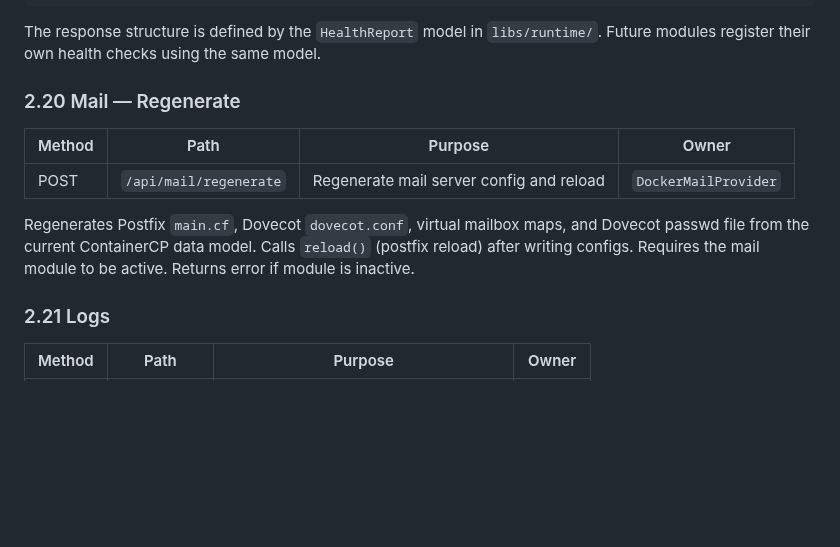
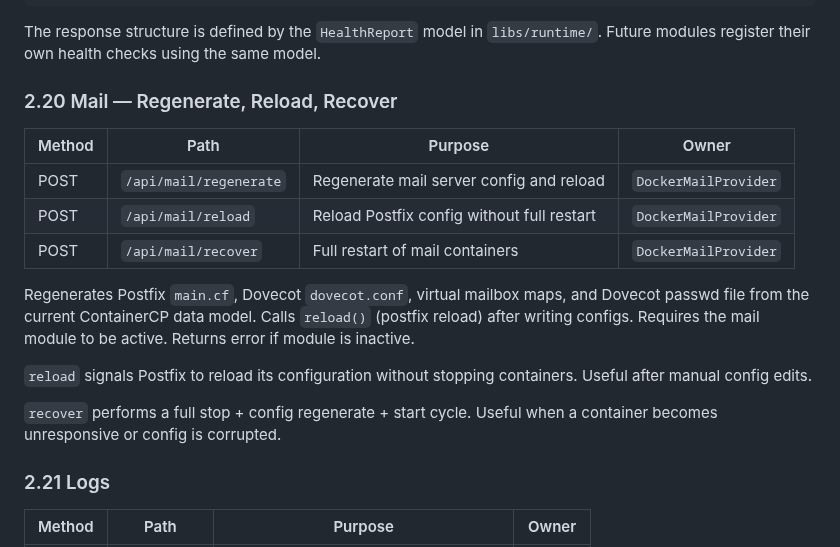
Before and after one commit to powern/containercp, a Markdown page: docs/api/API_REFERENCE.md, the part around the change. GitHub-like rendering; blank space fills up the shorter version.

Commit message:
docs: update API_REFERENCE with reload/recover endpoints, update plan
Added recover/reload to API_REFERENCE.md (2.20).
Marked Phase 3 recover/reload as done in MAIL_IMPLEMENTATION_PLAN.md.
146 unit tests pass.

```diff
--- a/docs/api/API_REFERENCE.md
+++ b/docs/api/API_REFERENCE.md
@@ -424,16 +424,24 @@ The response structure is defined by the `HealthReport` model in
 `libs/runtime/`.  Future modules register their own health checks
 using the same model.
 
-### 2.20 Mail — Regenerate
+### 2.20 Mail — Regenerate, Reload, Recover
 
 | Method | Path | Purpose | Owner |
 |--------|------|---------|-------|
 | POST | `/api/mail/regenerate` | Regenerate mail server config and reload | `DockerMailProvider` |
+| POST | `/api/mail/reload` | Reload Postfix config without full restart | `DockerMailProvider` |
+| POST | `/api/mail/recover` | Full restart of mail containers | `DockerMailProvider` |
 
 Regenerates Postfix `main.cf`, Dovecot `dovecot.conf`, virtual mailbox maps,
 and Dovecot passwd file from the current ContainerCP data model.  Calls
 `reload()` (postfix reload) after writing configs.  Requires the mail module
 to be active.  Returns error if module is inactive.
+
+`reload` signals Postfix to reload its configuration without stopping
+containers.  Useful after manual config edits.
+
+`recover` performs a full stop + config regenerate + start cycle.
+Useful when a container becomes unresponsive or config is corrupted.
 
 ### 2.21 Logs
 
```
Also changed, not shown: MAIL_IMPLEMENTATION_PLAN.md (+2 -2 lines).
